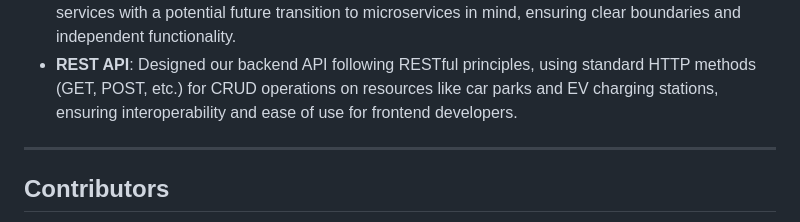
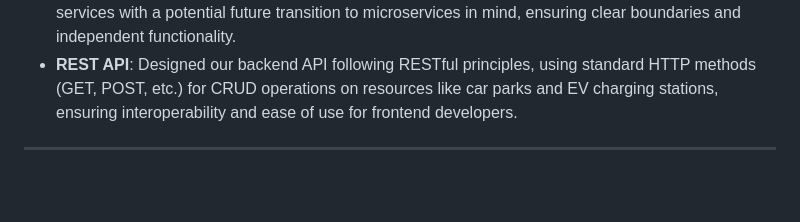
Before and after one commit to CLinnSheng/SC2006-Lab, a Markdown page: README.md, the part around the change printed below. GitHub-like rendering; blank space fills up the shorter version.

```diff
--- a/README.md
+++ b/README.md
@@ -335,5 +342,4 @@ Originally intended as a GET method, but used POST due to large payload.
 - **Microservices (Conceptual):** While this project might be a monolith, we designed our modules and services with a potential future transition to microservices in mind, ensuring clear boundaries and independent functionality.
 - **REST API**: Designed our backend API following RESTful principles, using standard HTTP methods (GET, POST, etc.) for CRUD operations on resources like car parks and EV charging stations, ensuring interoperability and ease of use for frontend developers.
 ---
-## Contributors
 
```
Also changed, not shown: other parts of README.md (+58 -9 lines).
